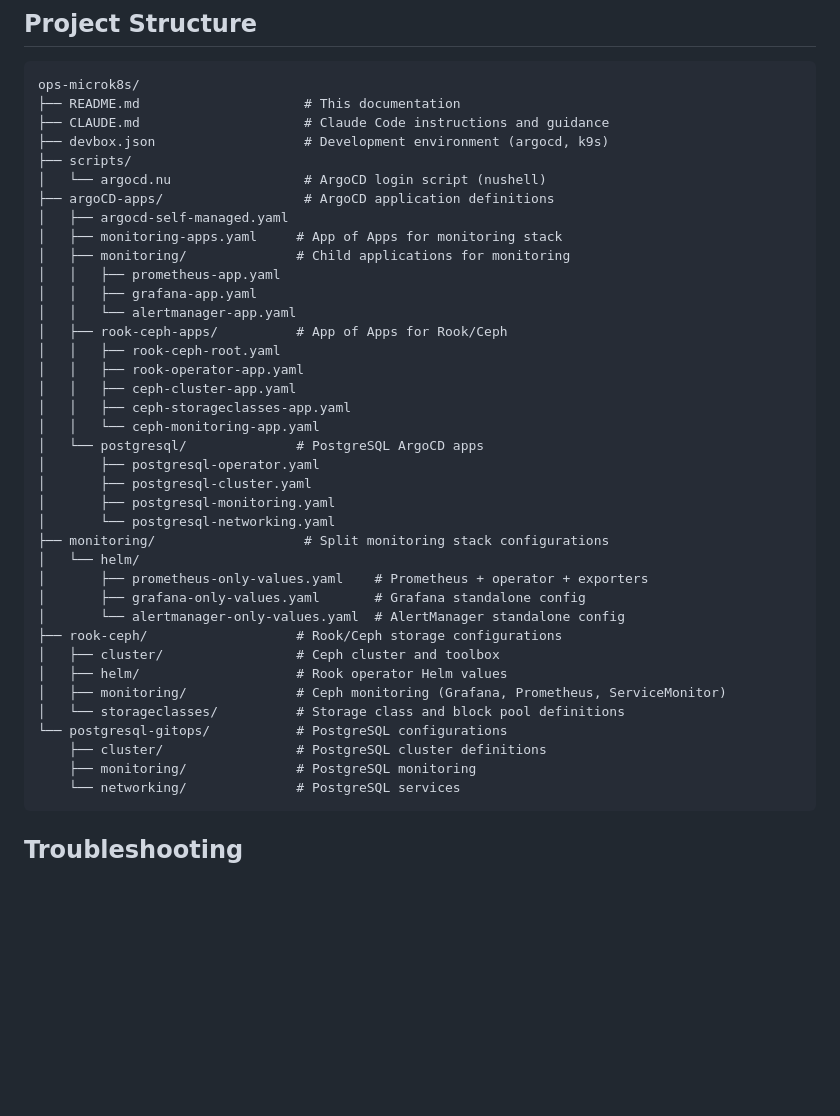
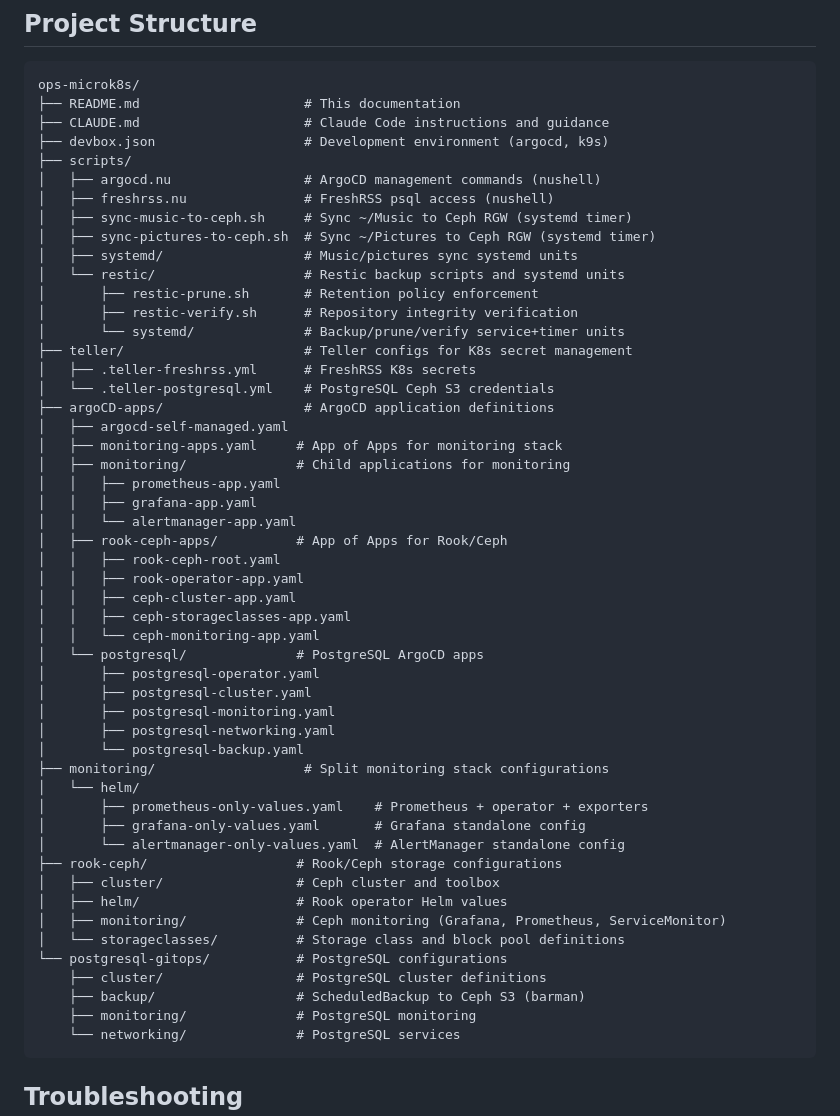
Before and after one commit to jconlon/ops-microk8s, a Markdown page: README.md, the part around one of its changes. Drawn GitHub-style; blank space fills up the shorter version.

````diff
--- a/README.md
+++ b/README.md
@@ -166,7 +233,18 @@ ops-microk8s/
 ├── CLAUDE.md                     # Claude Code instructions and guidance
 ├── devbox.json                   # Development environment (argocd, k9s)
 ├── scripts/
-│   └── argocd.nu                 # ArgoCD login script (nushell)
+│   ├── argocd.nu                 # ArgoCD management commands (nushell)
+│   ├── freshrss.nu               # FreshRSS psql access (nushell)
+│   ├── sync-music-to-ceph.sh     # Sync ~/Music to Ceph RGW (systemd timer)
+│   ├── sync-pictures-to-ceph.sh  # Sync ~/Pictures to Ceph RGW (systemd timer)
+│   ├── systemd/                  # Music/pictures sync systemd units
+│   └── restic/                   # Restic backup scripts and systemd units
+│       ├── restic-prune.sh       # Retention policy enforcement
+│       ├── restic-verify.sh      # Repository integrity verification
+│       └── systemd/              # Backup/prune/verify service+timer units
+├── teller/                       # Teller configs for K8s secret management
+│   ├── .teller-freshrss.yml      # FreshRSS K8s secrets
+│   └── .teller-postgresql.yml    # PostgreSQL Ceph S3 credentials
 ├── argoCD-apps/                  # ArgoCD application definitions
 │   ├── argocd-self-managed.yaml
 │   ├── monitoring-apps.yaml     # App of Apps for monitoring stack
@@ -184,7 +262,8 @@ ops-microk8s/
 │       ├── postgresql-operator.yaml
 │       ├── postgresql-cluster.yaml
 │       ├── postgresql-monitoring.yaml
-│       └── postgresql-networking.yaml
+│       ├── postgresql-networking.yaml
+│       └── postgresql-backup.yaml
 ├── monitoring/                   # Split monitoring stack configurations
 │   └── helm/
 │       ├── prometheus-only-values.yaml    # Prometheus + operator + exporters
@@ -197,6 +276,7 @@ ops-microk8s/
 │   └── storageclasses/          # Storage class and block pool definitions
 └── postgresql-gitops/           # PostgreSQL configurations
     ├── cluster/                 # PostgreSQL cluster definitions
+    ├── backup/                  # ScheduledBackup to Ceph S3 (barman)
     ├── monitoring/              # PostgreSQL monitoring
     └── networking/              # PostgreSQL services
 ```
````
Also changed, not shown: other parts of README.md (+67 -0 lines).
